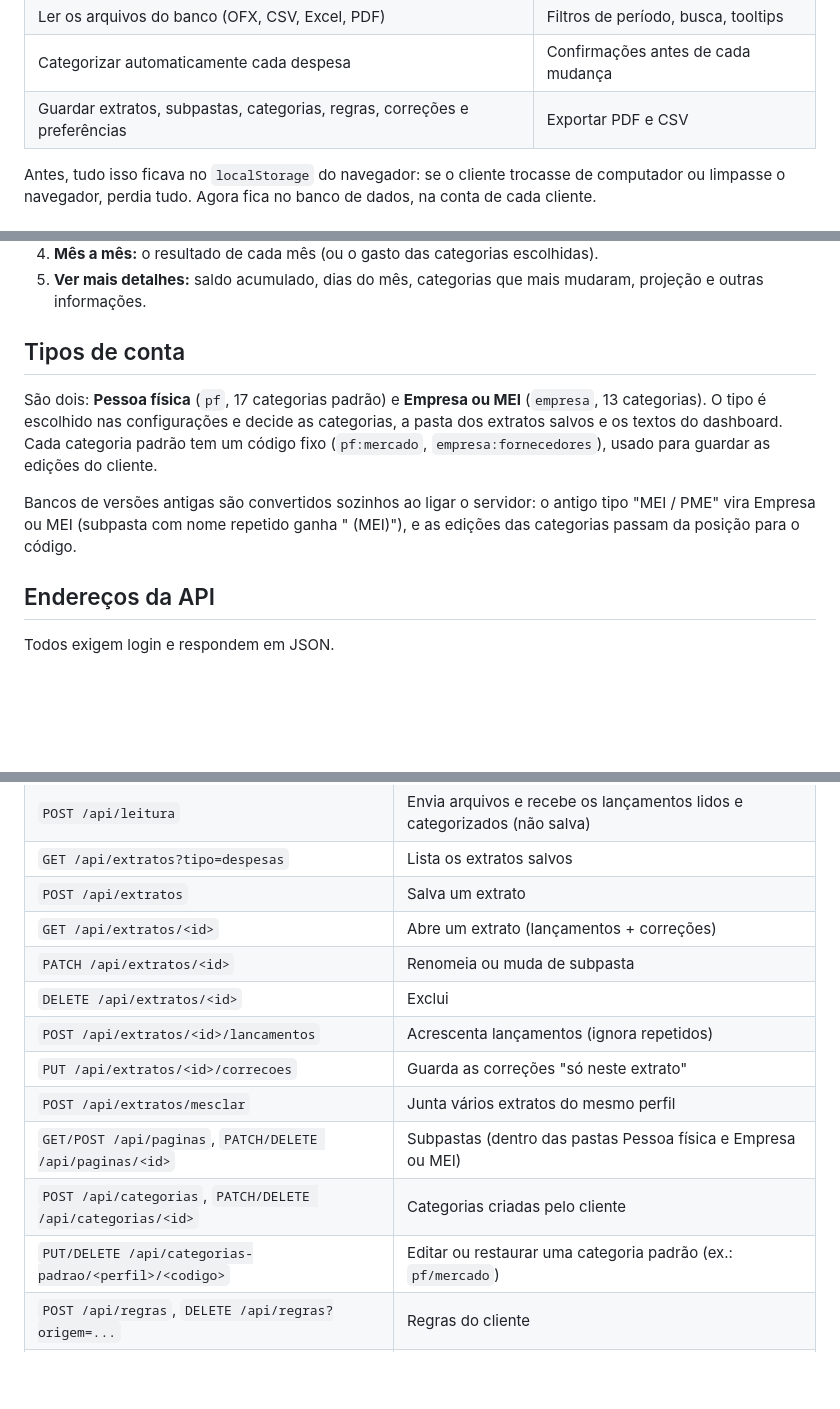
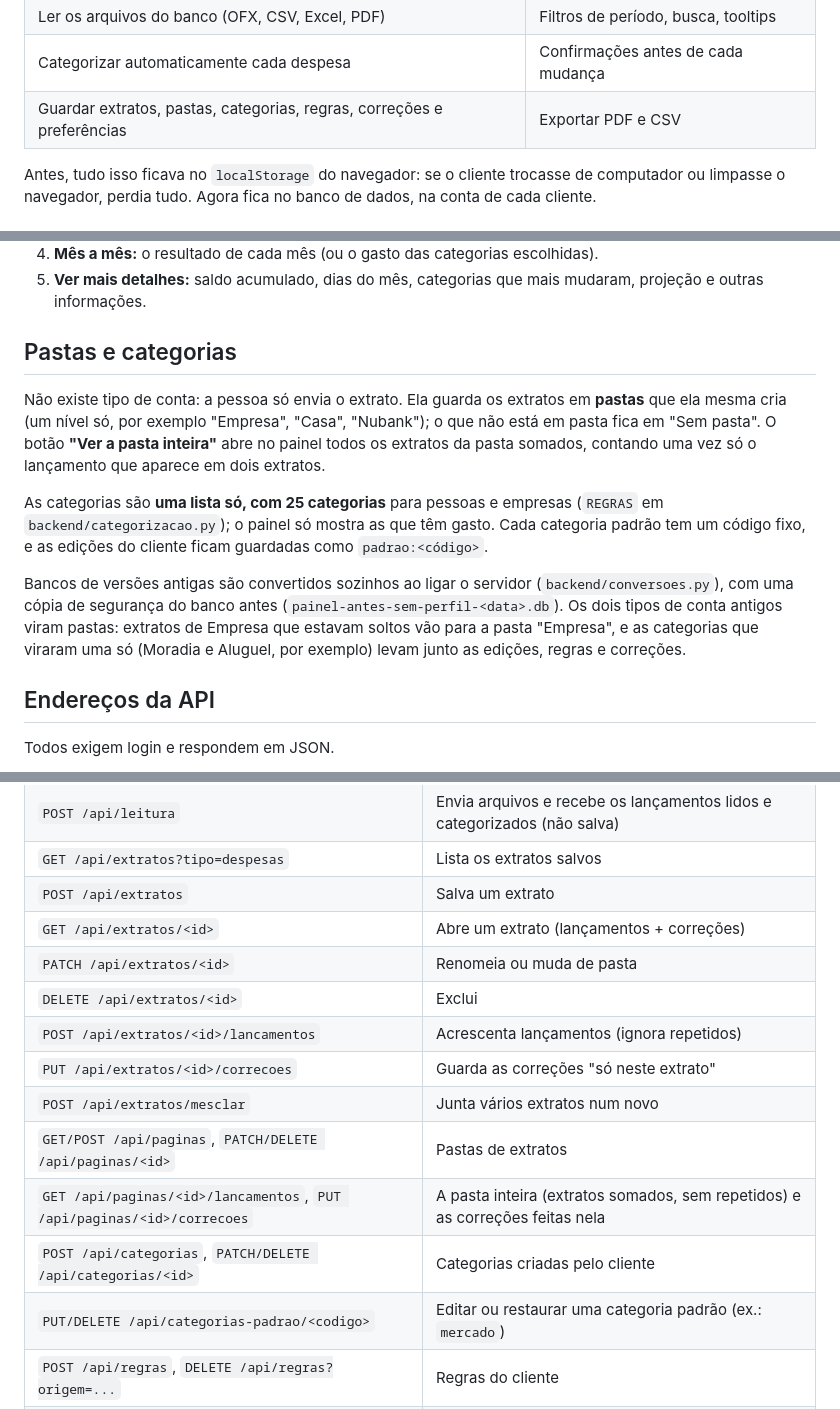
Before and after one commit to vienercaio-blip/painel-despesas, a Markdown page: README.md, 3 parts joined by grey strips. GitHub-like rendering; blank space fills up the shorter version.

Commit message:
Documentação: sem perfil
Co-Authored-By: Claude Opus 5.5 <noreply@anthropic.com>

```diff
--- a/README.md
+++ b/README.md
@@ -32,7 +32,7 @@ dados_site/
 | Login e separação dos dados de cada cliente | Desenhar telas, gráficos e tabelas |
 | Ler os arquivos do banco (OFX, CSV, Excel, PDF) | Filtros de período, busca, tooltips |
 | Categorizar automaticamente cada despesa | Confirmações antes de cada mudança |
-| Guardar extratos, subpastas, categorias, regras, correções e preferências | Exportar PDF e CSV |
+| Guardar extratos, pastas, categorias, regras, correções e preferências | Exportar PDF e CSV |
 
 Antes, tudo isso ficava no `localStorage` do navegador: se o cliente trocasse de computador ou limpasse o navegador, perdia tudo. Agora fica no banco de dados, na conta de cada cliente.
 
@@ -95,11 +95,13 @@ Feito para quem não tem tempo: responde de cima para baixo.
 4. **Mês a mês:** o resultado de cada mês (ou o gasto das categorias escolhidas).
 5. **Ver mais detalhes:** saldo acumulado, dias do mês, categorias que mais mudaram, projeção e outras informações.
 
-## Tipos de conta
+## Pastas e categorias
 
-São dois: **Pessoa física** (`pf`, 17 categorias padrão) e **Empresa ou MEI** (`empresa`, 13 categorias). O tipo é escolhido nas configurações e decide as categorias, a pasta dos extratos salvos e os textos do dashboard. Cada categoria padrão tem um código fixo (`pf:mercado`, `empresa:fornecedores`), usado para guardar as edições do cliente.
+Não existe tipo de conta: a pessoa só envia o extrato. Ela guarda os extratos em **pastas** que ela mesma cria (um nível só, por exemplo "Empresa", "Casa", "Nubank"); o que não está em pasta fica em "Sem pasta". O botão **"Ver a pasta inteira"** abre no painel todos os extratos da pasta somados, contando uma vez só o lançamento que aparece em dois extratos.
 
-Bancos de versões antigas são convertidos sozinhos ao ligar o servidor: o antigo tipo "MEI / PME" vira Empresa ou MEI (subpasta com nome repetido ganha " (MEI)"), e as edições das categorias passam da posição para o código.
+As categorias são **uma lista só, com 25 categorias** para pessoas e empresas (`REGRAS` em `backend/categorizacao.py`); o painel só mostra as que têm gasto. Cada categoria padrão tem um código fixo, e as edições do cliente ficam guardadas como `padrao:<código>`.
+
+Bancos de versões antigas são convertidos sozinhos ao ligar o servidor (`backend/conversoes.py`), com uma cópia de segurança do banco antes (`painel-antes-sem-perfil-<data>.db`). Os dois tipos de conta antigos viram pastas: extratos de Empresa que estavam soltos vão para a pasta "Empresa", e as categorias que viraram uma só (Moradia e Aluguel, por exemplo) levam junto as edições, regras e correções.
 
 ## Endereços da API
 
@@ -112,14 +114,15 @@ Todos exigem login e respondem em JSON.
 | `GET /api/extratos?tipo=despesas` | Lista os extratos salvos |
 | `POST /api/extratos` | Salva um extrato |
 | `GET /api/extratos/<id>` | Abre um extrato (lançamentos + correções) |
-| `PATCH /api/extratos/<id>` | Renomeia ou muda de subpasta |
+| `PATCH /api/extratos/<id>` | Renomeia ou muda de pasta |
 | `DELETE /api/extratos/<id>` | Exclui |
 | `POST /api/extratos/<id>/lancamentos` | Acrescenta lançamentos (ignora repetidos) |
 | `PUT /api/extratos/<id>/correcoes` | Guarda as correções "só neste extrato" |
-| `POST /api/extratos/mesclar` | Junta vários extratos do mesmo perfil |
-| `GET/POST /api/paginas`, `PATCH/DELETE /api/paginas/<id>` | Subpastas (dentro das pastas Pessoa física e Empresa ou MEI) |
+| `POST /api/extratos/mesclar` | Junta vários extratos num novo |
+| `GET/POST /api/paginas`, `PATCH/DELETE /api/paginas/<id>` | Pastas de extratos |
+| `GET /api/paginas/<id>/lancamentos`, `PUT /api/paginas/<id>/correcoes` | A pasta inteira (extratos somados, sem repetidos) e as correções feitas nela |
 | `POST /api/categorias`, `PATCH/DELETE /api/categorias/<id>` | Categorias criadas pelo cliente |
-| `PUT/DELETE /api/categorias-padrao/<perfil>/<codigo>` | Editar ou restaurar uma categoria padrão (ex.: `pf/mercado`) |
+| `PUT/DELETE /api/categorias-padrao/<codigo>` | Editar ou restaurar uma categoria padrão (ex.: `mercado`) |
 | `POST /api/regras`, `DELETE /api/regras?origem=...` | Regras do cliente |
 | `POST /api/categorizar` | Recalcula a categoria automática de uma lista de descrições |
 | `PUT /api/preferencias/<confirmacoes ou config>` | Preferências |
```
Also changed, not shown: other parts of README.md (+1 -1 lines).
